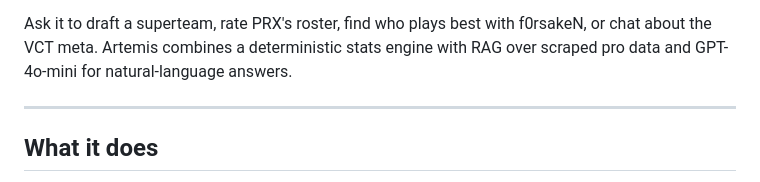
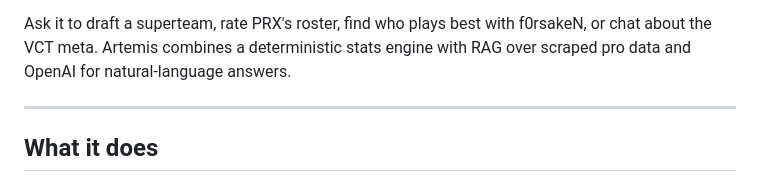
Before and after one commit to bethxny-liu/VCT-ARTEMIS, a Markdown page: README.md, the part around one of its changes. Drawn GitHub-style.

Commit message:
update readme
Updated project description and replaced 'GPT-4o-mini' with 'OpenAI'.

```diff
--- a/README.md
+++ b/README.md
@@ -2,7 +2,7 @@
 
 **A Valorant esports analyst that builds lineups, scores team comps, and explains the picks — powered by live vlr.gg stats and a co-play chemistry model.**
 
-Ask it to draft a superteam, rate PRX's roster, find who plays best with f0rsakeN, or chat about the VCT meta. Artemis combines a deterministic stats engine with RAG over scraped pro data and GPT-4o-mini for natural-language answers.
+Ask it to draft a superteam, rate PRX's roster, find who plays best with f0rsakeN, or chat about the VCT meta. Artemis combines a deterministic stats engine with RAG over scraped pro data and OpenAI for natural-language answers.
 
 ---
 
```
Also changed, not shown: other parts of README.md (+1 -1 lines).
